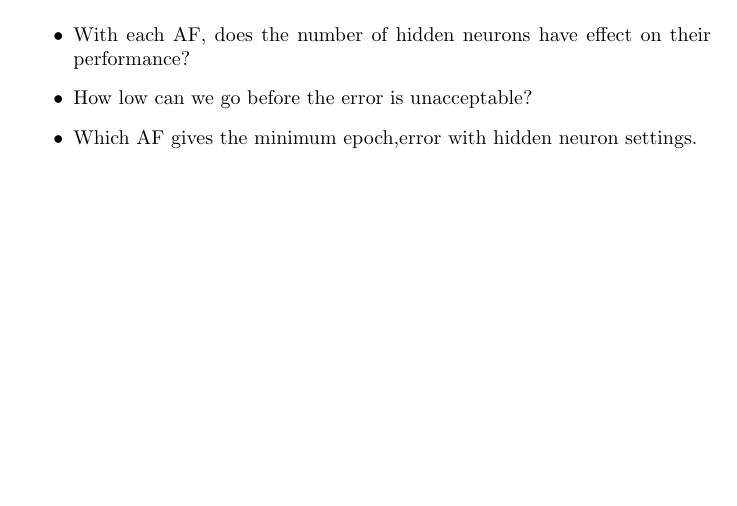
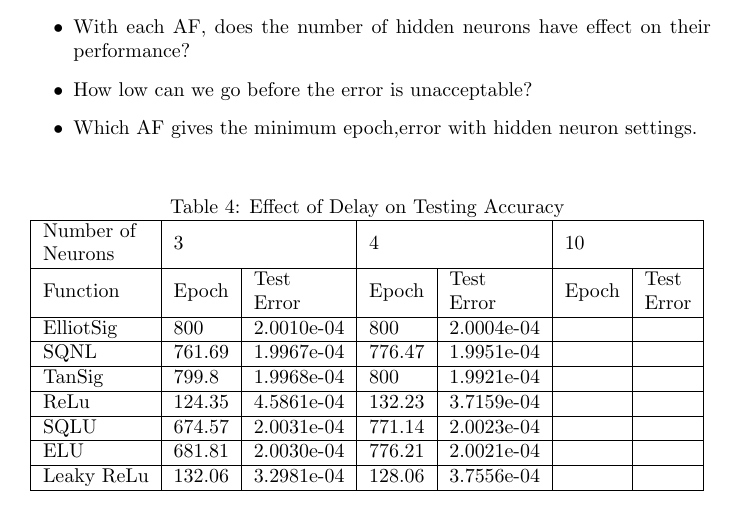
Before and after one commit to awur978/Time_Series_Application, a LaTeX document (Experimental Results_DC_Motor/Results.tex): part of page 2 of 2 before the commit and part of page 2 of 3 after it, cut so that both start at the same text, the shorter picture padded with empty space. Compiled offline with pdfLaTeX.

Commit message:
updated table hidden neurons

```diff
--- a/Experimental Results_DC_Motor/Results.tex
+++ b/Experimental Results_DC_Motor/Results.tex
@@ -74,7 +74,22 @@ Observation: as the delay increases, the test accuracy gets better even though t
 \item How low can we go before the error is unacceptable?
 \item Which AF gives the minimum epoch,error with hidden neuron settings.
 \end{itemize}
-
+\begin{table}[H]
+\centering
+\caption{\label{tab3}Effect of Delay on  Testing Accuracy}
+\begin{tabular}{|l|l|l|l|l|l|l|}
+\hline
+\begin{tabular}[c]{@{}l@{}}Number of\\  Neurons\end{tabular} & \multicolumn{2}{l|}{3}                                        & \multicolumn{2}{l|}{4}                                        & \multicolumn{2}{l|}{10}                                      \\ \hline
+Function                                                     & Epoch  & \begin{tabular}[c]{@{}l@{}}Test\\ Error\end{tabular} & Epoch  & \begin{tabular}[c]{@{}l@{}}Test\\ Error\end{tabular} & Epoch & \begin{tabular}[c]{@{}l@{}}Test\\ Error\end{tabular} \\ \hline
+ElliotSig                                                    & 800    & 2.0010e-04                                           & 800    & 2.0004e-04                                           &       &                                                      \\ \hline
+SQNL                                                         & 761.69 & 1.9967e-04                                           & 776.47 & 1.9951e-04                                           &       &                                                      \\ \hline
+TanSig                                                       & 799.8  & 1.9968e-04                                           & 800    & 1.9921e-04                                           &       &                                                      \\ \hline
+ReLu                                                         & 124.35 & 4.5861e-04                                           & 132.23 & 3.7159e-04                                           &       &                                                      \\ \hline
+SQLU                                                         & 674.57 & 2.0031e-04                                           & 771.14 & 2.0023e-04                                           &       &                                                      \\ \hline
+ELU                                                          & 681.81 & 2.0030e-04                                           & 776.21 & 2.0021e-04                                           &       &                                                      \\ \hline
+Leaky ReLu                                                   & 132.06 & 3.2981e-04                                           & 128.06 & 3.7556e-04                                           &       &                                                      \\ \hline
+\end{tabular}
+\end{table}
 
 
 \section{Write Up}
```
Also changed, not shown: Experimental Results_DC_Motor/Results.pdf, 3 other files.
